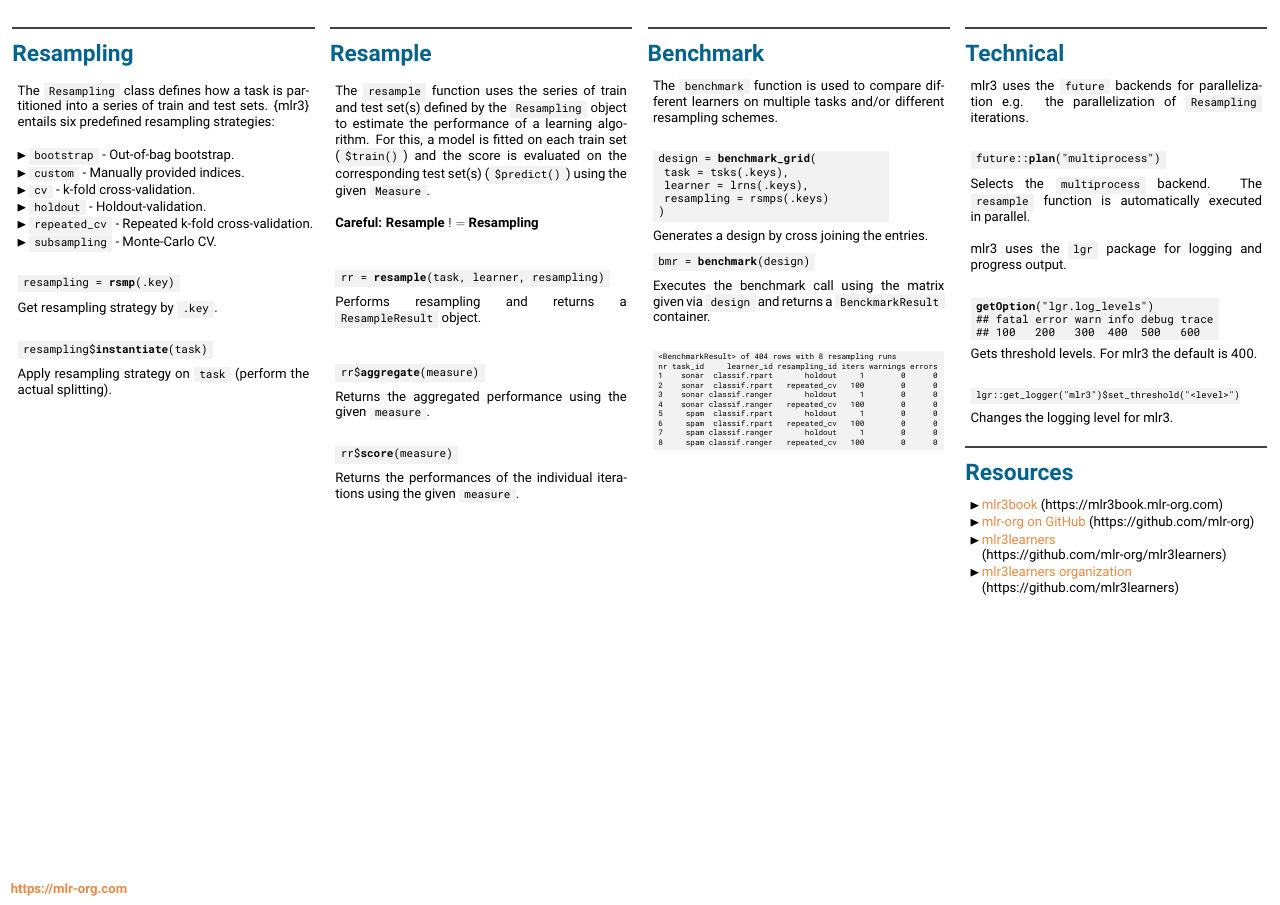
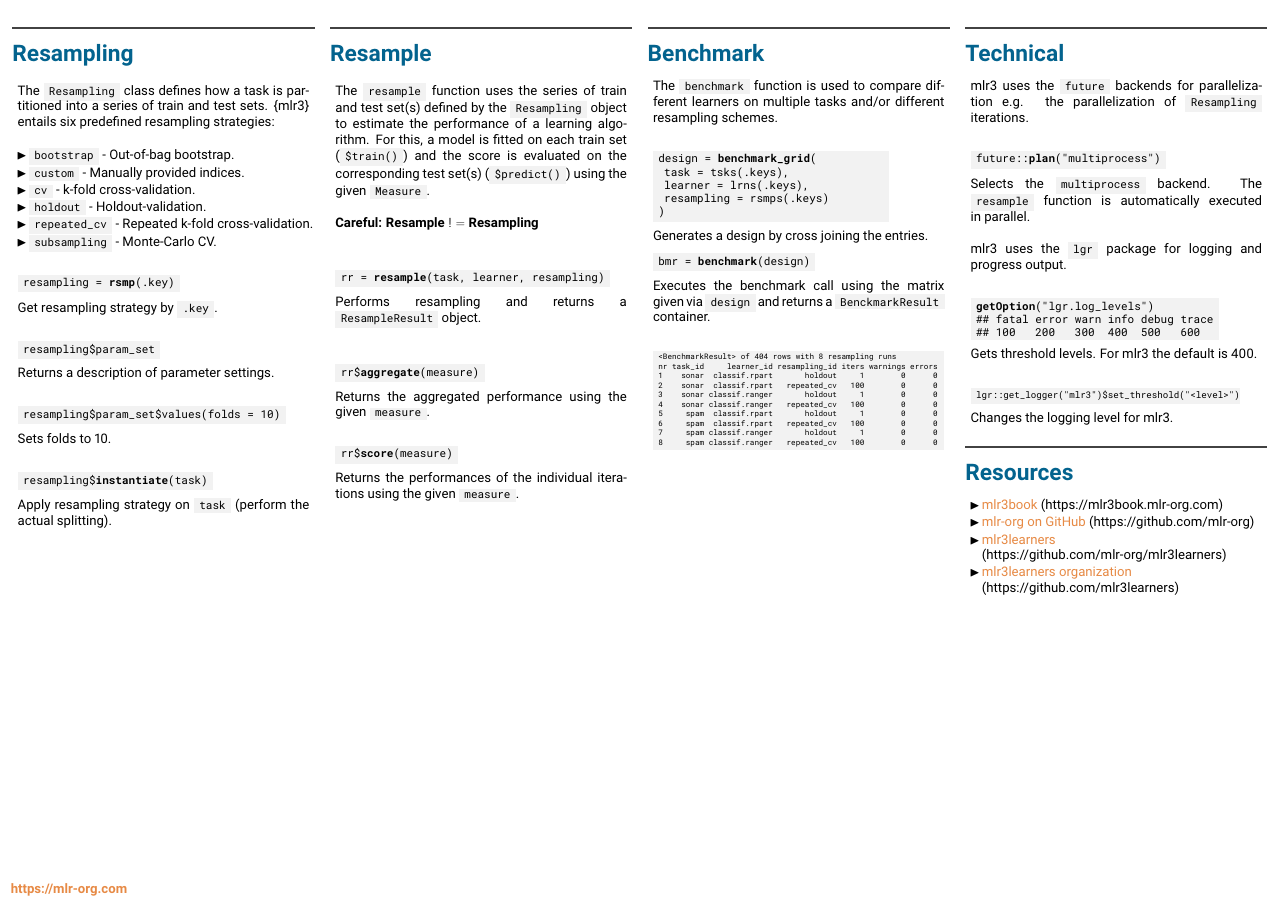
Before and after one commit to mlr-org/mlr3cheatsheets, a LaTeX poster (mlr3/mlr3cheatsheet.tex): page 2 of 2. Compiled offline with pdfLaTeX.

Commit message:
Add parameter setting to Resampling block

```diff
--- a/mlr3/mlr3cheatsheet.tex
+++ b/mlr3/mlr3cheatsheet.tex
@@ -275,6 +275,16 @@
 							Get resampling strategy by \codeinline{.key}.
 							\\
 							\begin{codebox}
+								resampling\$param\_set
+							\end{codebox}
+							Returns a description of parameter settings.
+							\\
+							\begin{codebox}
+								resampling\$param\_set\$values(folds = 10)
+							\end{codebox}
+							Sets folds to 10.
+							\\
+							\begin{codebox}
 								resampling\$\textbf{instantiate}(task)
 							\end{codebox}
 							Apply resampling strategy on \codeinline{task} (perform
```
